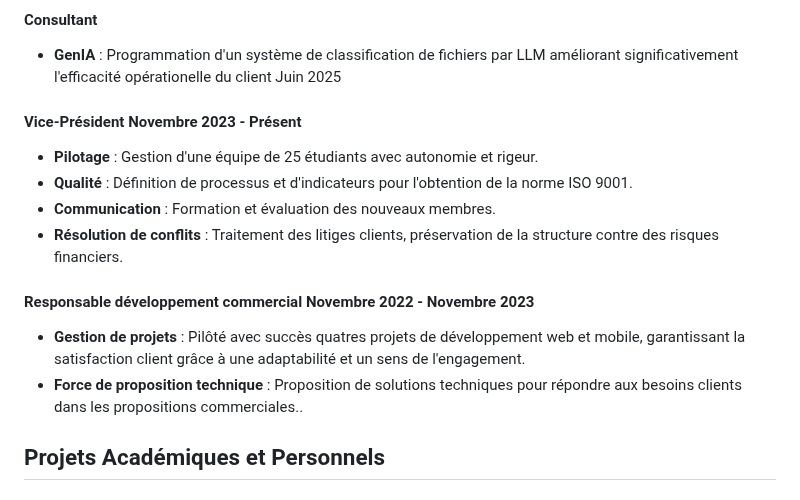
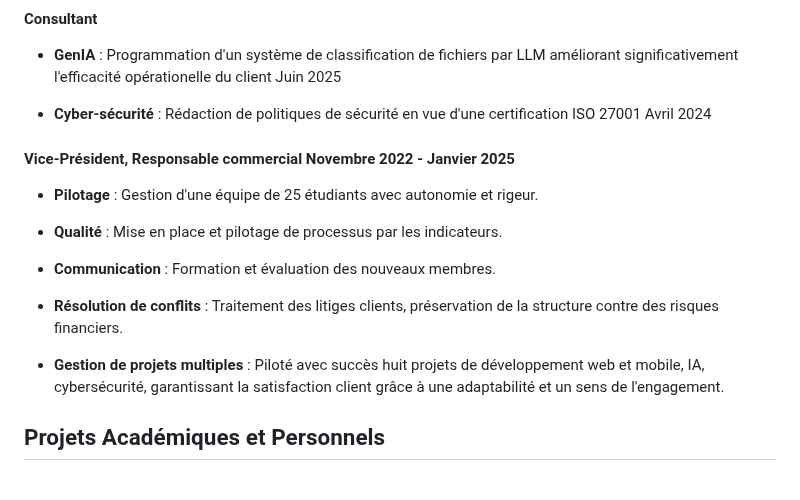
Before and after one commit to Aitbytes/Resume, a Markdown page: source/mohamed.md, the part around the change. GitHub-like rendering.

Commit message:
Shorten XP JIS

```diff
--- a/source/mohamed.md
+++ b/source/mohamed.md
@@ -114,17 +114,16 @@
 
 - **GenIA** : Programmation d'un système de classification de fichiers par LLM améliorant significativement l'efficacité opérationelle du client <timesmall>Juin 2025</timesmall>
 
-#### Vice-Président <time>Novembre 2023 - Présent</time>
+- **Cyber-sécurité** : Rédaction de politiques de sécurité en vue d'une certification ISO 27001 <timesmall>Avril 2024</timesmall>
+
+#### Vice-Président, Responsable commercial  <time>Novembre 2022 - Janvier 2025</time>
 
 - **Pilotage** : Gestion d'une équipe de 25 étudiants avec autonomie et rigeur.
-- **Qualité** : Définition de processus et d'indicateurs pour l'obtention de la norme ISO 9001.
+- **Qualité** : Mise en place et pilotage de processus par les indicateurs.
 - **Communication** : Formation et évaluation des nouveaux membres.
 - **Résolution de conflits** : Traitement des litiges clients, préservation de la structure contre des risques financiers.
 
-#### Responsable développement commercial <time>Novembre 2022 - Novembre 2023</time>
-
-- **Gestion de projets** : Pilôté avec succès quatres projets de développement web et mobile, garantissant la satisfaction client grâce à une adaptabilité et un sens de l'engagement.
-- **Force de proposition technique** : Proposition de solutions techniques pour répondre aux besoins clients dans les propositions commerciales..
+- **Gestion de projets multiples** : Piloté avec succès huit projets de développement web et mobile, IA, cybersécurité, garantissant la satisfaction client grâce à une adaptabilité et un sens de l'engagement.
 
 
 ## Projets Académiques et Personnels
```
